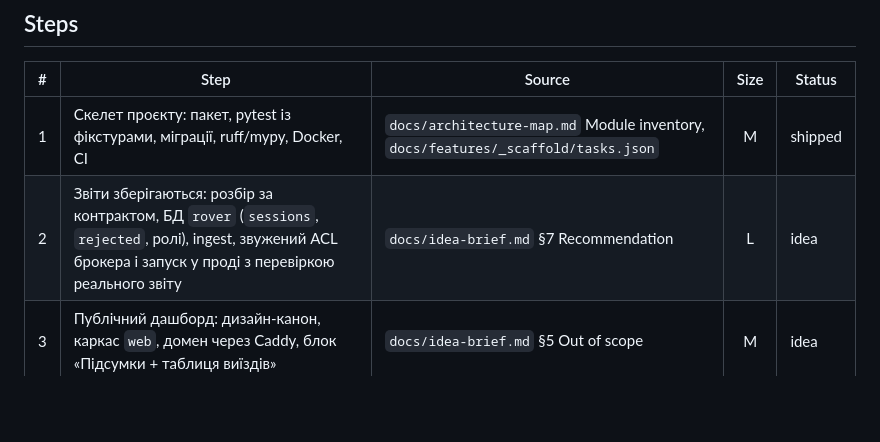
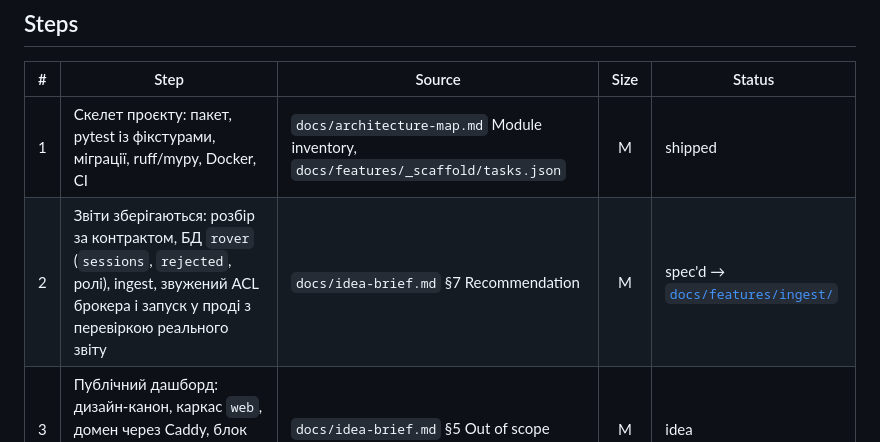
Before and after one commit to 12romis/romis-rover-telemetry, a Markdown page: docs/roadmap.md, the part around the change. Drawn GitHub-style; blank space fills up the shorter version.

Commit message:
specify: roadmap.md
Co-Authored-By: Claude Sonnet 5.5 <noreply@anthropic.com>
Claude-Session: https://claude.ai/code/session_01MnmeFYj2aF1QiYEiFSdVVd

```diff
--- a/docs/roadmap.md
+++ b/docs/roadmap.md
@@ -20,7 +20,7 @@ updated_at: "2026-10-23"
 | # | Step | Source | Size | Status |
 |---|---|---|:---:|---|
 | 1 | Скелет проєкту: пакет, pytest із фікстурами, міграції, ruff/mypy, Docker, CI | `docs/architecture-map.md` Module inventory, `docs/features/_scaffold/tasks.json` | M | shipped |
-| 2 | Звіти зберігаються: розбір за контрактом, БД `rover` (`sessions`, `rejected`, ролі), ingest, звужений ACL брокера і запуск у проді з перевіркою реального звіту | `docs/idea-brief.md` §7 Recommendation | L | idea |
+| 2 | Звіти зберігаються: розбір за контрактом, БД `rover` (`sessions`, `rejected`, ролі), ingest, звужений ACL брокера і запуск у проді з перевіркою реального звіту | `docs/idea-brief.md` §7 Recommendation | M | spec'd → [`docs/features/ingest/`](features/ingest/spec.md) |
 | 3 | Публічний дашборд: дизайн-канон, каркас `web`, домен через Caddy, блок «Підсумки + таблиця виїздів» | `docs/idea-brief.md` §5 Out of scope | M | idea |
 | 4 | Блок «Акумулятор»: старт, мінімум, кінець, просадка по виїздах | `docs/idea-brief.md` §5 Out of scope | M | idea |
 | 5 | Блок «Перешкоди»: схема ровера з 4 датчиками (`holds.by_sensor`) і розподіл `holds.min_mm` проти порога | `docs/idea-brief.md` §5 Out of scope | L | idea |
```
